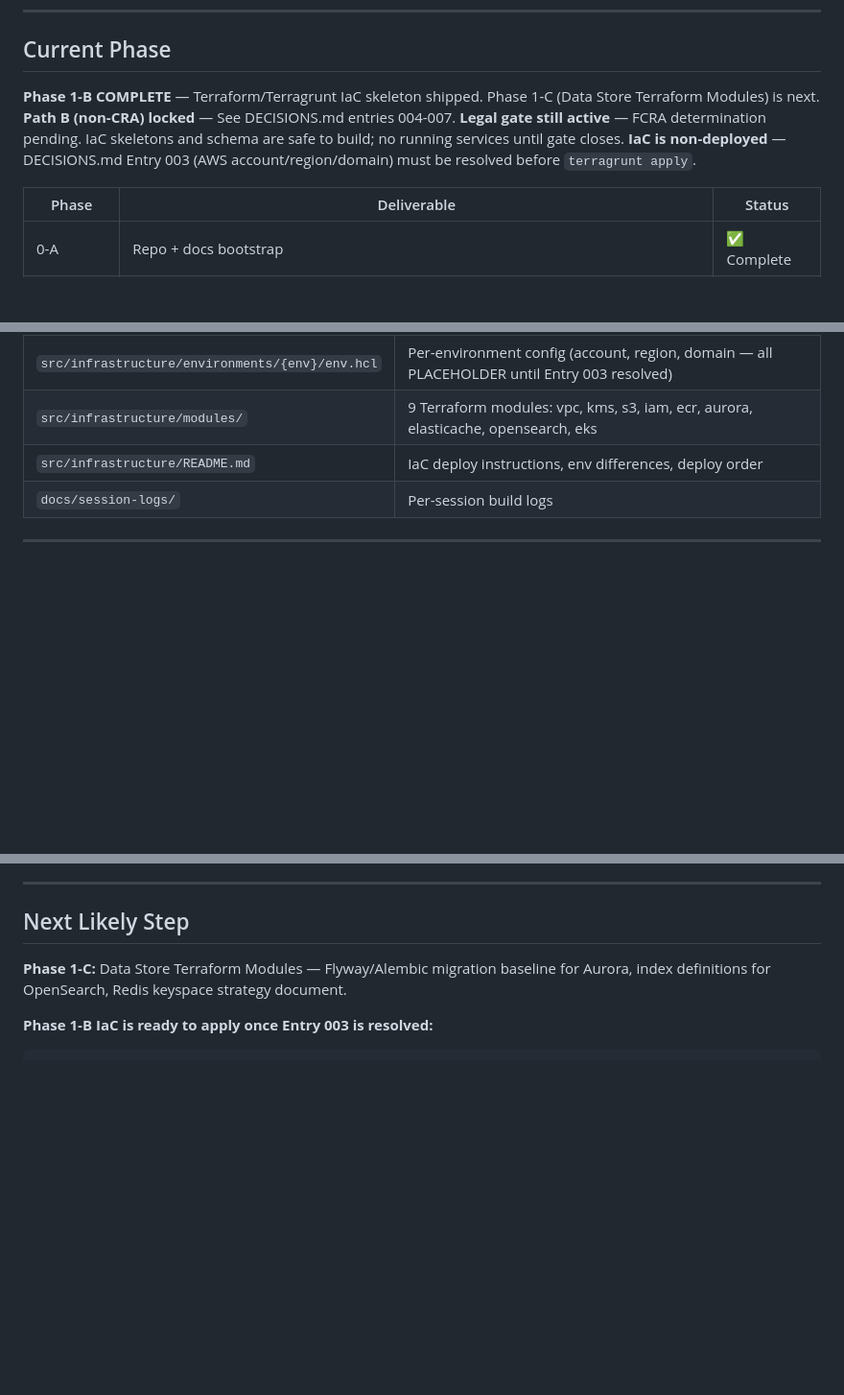
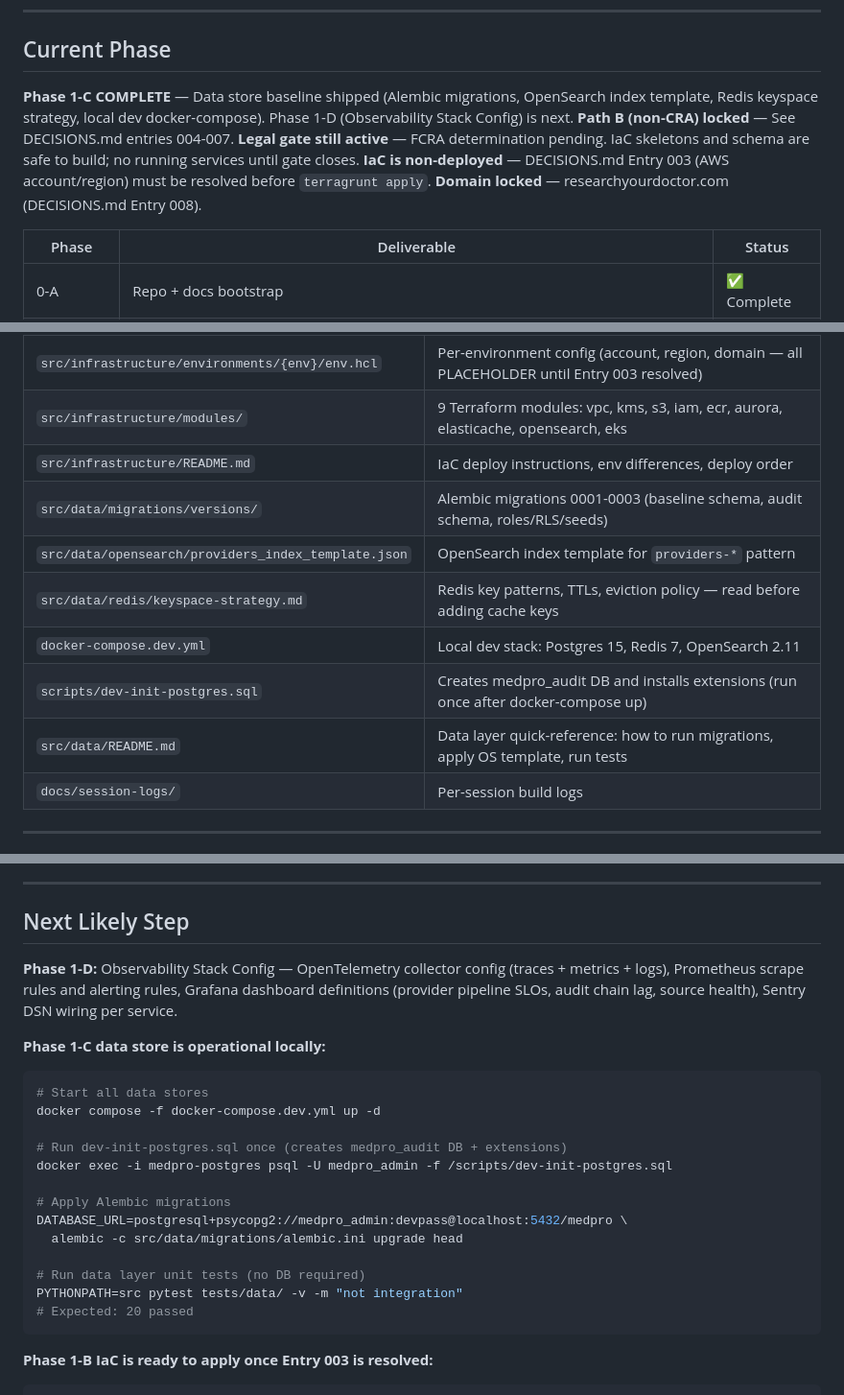
Before and after one commit to Alijrob/medpro-review, a Markdown page: docs/setup/onboarding.md, 3 parts joined by grey strips. Shown at 96% size. Rendered like a GitHub page; blank space fills up the shorter version.

Commit message:
docs: update onboarding for Phase 1-C complete, 1-D up next
- Mark 1-C complete in phase table and Current Phase header
- Add 1-D (Observability Stack Config) as Up next
- Add data store files to Important Files table
- Add Phase 1-C local dev quickstart to Next Likely Step
- Update DECISIONS.md entry count to 008 (domain entry added)
- Domain locked: researchyourdoctor.com

Co-Authored-By: Claude Sonnet 4.6 <noreply@anthropic.com>

````diff
--- a/docs/setup/onboarding.md
+++ b/docs/setup/onboarding.md
@@ -28,10 +28,11 @@ A consumer-facing service that generates comprehensive intelligence reports on h
 
 ## Current Phase
 
-**Phase 1-B COMPLETE** — Terraform/Terragrunt IaC skeleton shipped. Phase 1-C (Data Store Terraform Modules) is next.
+**Phase 1-C COMPLETE** — Data store baseline shipped (Alembic migrations, OpenSearch index template, Redis keyspace strategy, local dev docker-compose). Phase 1-D (Observability Stack Config) is next.
 **Path B (non-CRA) locked** — See DECISIONS.md entries 004-007.
 **Legal gate still active** — FCRA determination pending. IaC skeletons and schema are safe to build; no running services until gate closes.
-**IaC is non-deployed** — DECISIONS.md Entry 003 (AWS account/region/domain) must be resolved before `terragrunt apply`.
+**IaC is non-deployed** — DECISIONS.md Entry 003 (AWS account/region) must be resolved before `terragrunt apply`.
+**Domain locked** — researchyourdoctor.com (DECISIONS.md Entry 008).
 
 | Phase | Deliverable | Status |
 |-------|-------------|--------|
@@ -130,6 +132,12 @@ All secrets managed via AWS Secrets Manager + Kubernetes External Secrets Operat
 | `src/infrastructure/environments/{env}/env.hcl` | Per-environment config (account, region, domain — all PLACEHOLDER until Entry 003 resolved) |
 | `src/infrastructure/modules/` | 9 Terraform modules: vpc, kms, s3, iam, ecr, aurora, elasticache, opensearch, eks |
 | `src/infrastructure/README.md` | IaC deploy instructions, env differences, deploy order |
+| `src/data/migrations/versions/` | Alembic migrations 0001-0003 (baseline schema, audit schema, roles/RLS/seeds) |
+| `src/data/opensearch/providers_index_template.json` | OpenSearch index template for `providers-*` pattern |
+| `src/data/redis/keyspace-strategy.md` | Redis key patterns, TTLs, eviction policy — read before adding cache keys |
+| `docker-compose.dev.yml` | Local dev stack: Postgres 15, Redis 7, OpenSearch 2.11 |
+| `scripts/dev-init-postgres.sql` | Creates medpro_audit DB and installs extensions (run once after docker-compose up) |
+| `src/data/README.md` | Data layer quick-reference: how to run migrations, apply OS template, run tests |
 | `docs/session-logs/` | Per-session build logs |
 
 ---
@@ -145,7 +153,24 @@ All secrets managed via AWS Secrets Manager + Kubernetes External Secrets Operat
 
 ## Next Likely Step
 
-**Phase 1-C:** Data Store Terraform Modules — Flyway/Alembic migration baseline for Aurora, index definitions for OpenSearch, Redis keyspace strategy document.
+**Phase 1-D:** Observability Stack Config — OpenTelemetry collector config (traces + metrics + logs), Prometheus scrape rules and alerting rules, Grafana dashboard definitions (provider pipeline SLOs, audit chain lag, source health), Sentry DSN wiring per service.
+
+**Phase 1-C data store is operational locally:**
+```bash
+# Start all data stores
+docker compose -f docker-compose.dev.yml up -d
+
+# Run dev-init-postgres.sql once (creates medpro_audit DB + extensions)
+docker exec -i medpro-postgres psql -U medpro_admin -f /scripts/dev-init-postgres.sql
+
+# Apply Alembic migrations
+DATABASE_URL=postgresql+psycopg2://medpro_admin:devpass@localhost:5432/medpro \
+  alembic -c src/data/migrations/alembic.ini upgrade head
+
+# Run data layer unit tests (no DB required)
+PYTHONPATH=src pytest tests/data/ -v -m "not integration"
+# Expected: 20 passed
+```
 
 **Phase 1-B IaC is ready to apply once Entry 003 is resolved:**
 ```bash
````
Also changed, not shown: other parts of docs/setup/onboarding.md (+3 -2 lines).
